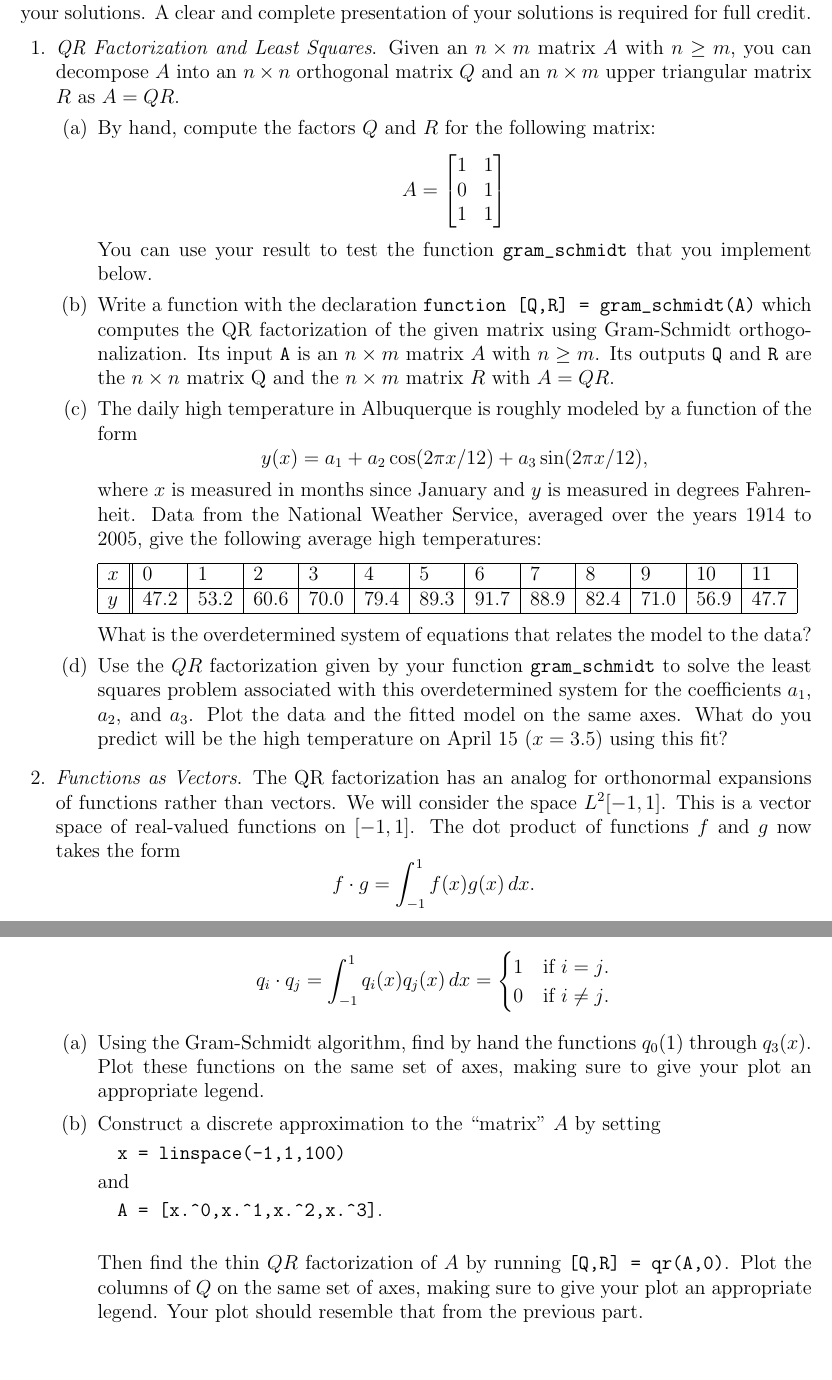
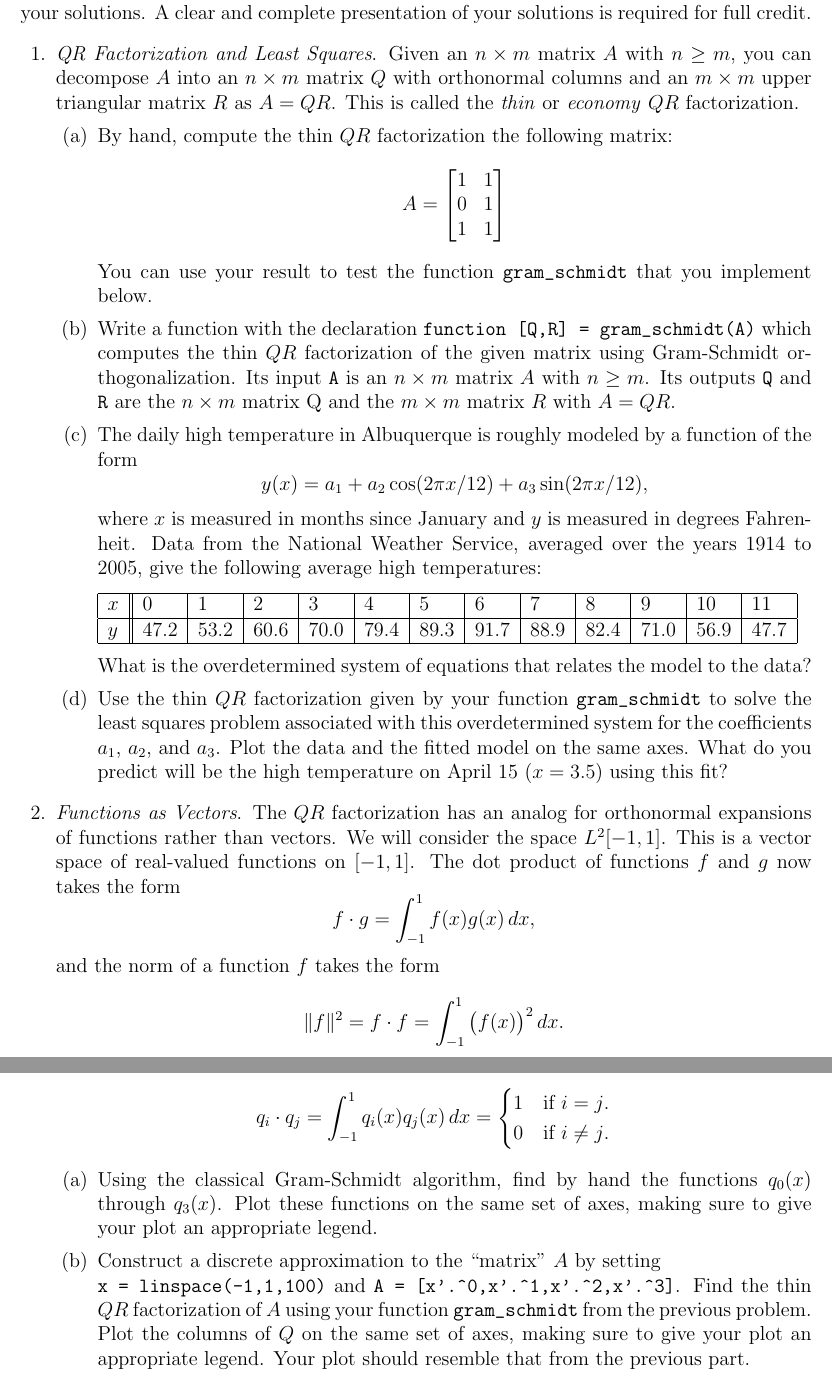
Before and after one commit to pennybacker/math375, a LaTeX problem sheet (homework8/homework8.tex): two parts of pages 1 and 2 of 2, joined at a grey line, cut so that both start at the same text, the shorter picture padded with empty space. Compiled offline with pdfLaTeX.

Commit message:
fixed typos in homework 8

```diff
--- a/homework8/homework8.tex
+++ b/homework8/homework8.tex
@@ -28,12 +28,12 @@ Remember to adequately label all plots and include any \matlab~scripts and funct
 \begin{questions}
 
 \question \emph{QR Factorization and Least Squares}.
-Given an $n \times m$ matrix $A$ with $n \geq m$, you can decompose $A$ into an $n \times n$ orthogonal matrix $Q$ and an $n \times m$ upper triangular matrix $R$ as $A = QR$.
+Given an $n \times m$ matrix $A$ with $n \geq m$, you can decompose $A$ into an $n \times m$ matrix $Q$ with orthonormal columns and an $m \times m$ upper triangular matrix $R$ as $A = QR$. This is called the \emph{thin} or \emph{economy} $QR$ factorization.
 \begin{parts}
-\part By hand, compute the factors $Q$ and $R$ for the following matrix:
+\part By hand, compute the thin $QR$ factorization the following matrix:
 \[A = \begin{bmatrix} 1 & 1 \\ 0 & 1 \\ 1 & 1 \end{bmatrix}\]
 You can use your result to test the function \verb$gram_schmidt$ that you implement below.
-\part Write a function with the declaration \verb$function [Q,R] = gram_schmidt(A)$ which computes the QR factorization of the given matrix using Gram-Schmidt orthogonalization. Its input \verb$A$ is an $n \times m$ matrix $A$ with $n \geq m$. Its outputs \verb$Q$ and \verb$R$ are the $n \times n$ matrix Q and the $n \times m$ matrix $R$ with $A = QR$.
+\part Write a function with the declaration \verb$function [Q,R] = gram_schmidt(A)$ which computes the thin $QR$ factorization of the given matrix using Gram-Schmidt orthogonalization. Its input \verb$A$ is an $n \times m$ matrix $A$ with $n \geq m$. Its outputs \verb$Q$ and \verb$R$ are the $n \times m$ matrix Q and the $m \times m$ matrix $R$ with $A = QR$.
 \part The daily high temperature in Albuquerque is roughly modeled by a function of the form
 \[y(x) = a_1 + a_2 \cos(2\pi x/12) + a_3 \sin(2\pi x/12) ,\]
 where $x$ is measured in months since January and $y$ is measured in degrees Fahrenheit. Data from the National Weather Service, averaged over the years 1914 to 2005, give the following average high temperatures:
@@ -48,32 +48,25 @@ $y$ & 47.2 & 53.2 & 60.6 & 70.0 & 79.4 & 89.3 & 91.7 & 88.9 & 82.4 & 71.0 & 56.9
 \vspace{1ex}
 
 What is the overdetermined system of equations that relates the model to the data?
-\part Use the $QR$ factorization given by your function \verb$gram_schmidt$ to solve the least squares problem associated with this overdetermined system for the coefficients $a_1$, $a_2$, and $a_3$. Plot the data and the fitted model on the same axes. What do you predict will be the high temperature on April 15 ($x = 3.5$) using this fit?
+\part Use the thin $QR$ factorization given by your function \verb$gram_schmidt$ to solve the least squares problem associated with this overdetermined system for the coefficients $a_1$, $a_2$, and $a_3$. Plot the data and the fitted model on the same axes. What do you predict will be the high temperature on April 15 ($x = 3.5$) using this fit?
 \end{parts}
 
-\question \emph{Functions as Vectors}. The QR factorization has an analog for orthonormal expansions of functions rather than vectors. We will consider the space $L^2[-1,1]$. This is a vector space of real-valued functions on $[-1,1]$. The dot product of functions $f$ and $g$ now takes the form
-\[f \cdot g = \int_{-1}^1 f(x) g(x)\,dx .\]
-
+\question \emph{Functions as Vectors}. The $QR$ factorization has an analog for orthonormal expansions of functions rather than vectors. We will consider the space $L^2[-1,1]$. This is a vector space of real-valued functions on $[-1,1]$. The dot product of functions $f$ and $g$ now takes the form
+\[f \cdot g = \int_{-1}^1 f(x) g(x)\,dx ,\]
+and the norm of a function $f$ takes the form
+\[\|f\|^2 = f \cdot f = \int_{-1}^1 \big(f(x)\big)^2\,dx.\]
 Consider the ``matrix'' whose ``columns'' are the monomials $x^j$:
 \[A = \left[ \begin{array}{c|c|c|c|c} & & & & \\ & & & & \\ 1 & x & x^2 & \dots & x^{n-1} \\ & & & & \\ & & & & \end{array} \right] .\]
-
 The ``continuous $QR$ factorization'' of $A$ takes the form
 \[A = QR = \left[ \begin{array}{c|c|c|c|c} & & & & \\ & & & & \\ q_0(x) & q_1(x) & q_2(x) & \dots & q_{n-1}(x) \\ & & & & \\ & & & & \end{array} \right] \left[ \begin{array}{c c c c} r_{11} & r_{12} & \dots & r_{1n} \\ & r_{22} & \dots & r_{2n} \\ & & \ddots & \vdots \\ & & & r_{nn} \end{array} \right] \]
 where the ``columns'' of $Q$ are orthonormal with respect to the dot product:
 \[q_i \cdot q_j = \int_{-1}^1 q_i(x) q_j(x)\,dx = \begin{cases} 1 & \text{if $i = j$.} \\ 0 & \text{if $i \neq j$.} \end{cases} \]
 
 \begin{parts}
-\part Using the Gram-Schmidt algorithm, find by hand the functions $q_0(1)$ through $q_3(x)$. Plot these functions on the same set of axes, making sure to give your plot an appropriate legend.
-\part Construct a discrete approximation to the ``matrix'' $A$ by setting
-
-\quad \verb$x = linspace(-1,1,100)$
-
-and
-
-\quad \verb$A = [x.^0,x.^1,x.^2,x.^3]$.\\
-
-Then find the thin $QR$ factorization of $A$ by running
-\verb$[Q,R] = qr(A,0)$. Plot the columns of $Q$ on the same set of axes, making sure to give your plot an appropriate legend. Your plot should resemble that from the previous part.
+\part Using the classical Gram-Schmidt algorithm, find by hand the functions $q_0(x)$ through $q_3(x)$. Plot these functions on the same set of axes, making sure to give your plot an appropriate legend.
+\part Construct a discrete approximation to the ``matrix'' $A$ by setting \\ \verb$x = linspace(-1,1,100)$ and
+\verb$A = [x'.^0,x'.^1,x'.^2,x'.^3]$.
+Find the thin $QR$ factorization of $A$ using your function \verb$gram_schmidt$ from the previous problem. Plot the columns of $Q$ on the same set of axes, making sure to give your plot an appropriate legend. Your plot should resemble that from the previous part.
 \part Using what you know about linear algebra, explain the relationship between the calculations that you performed in this problem.
 \end{parts}
 
```
Also changed, not shown: homework8/homework8.pdf, 1 other file.
